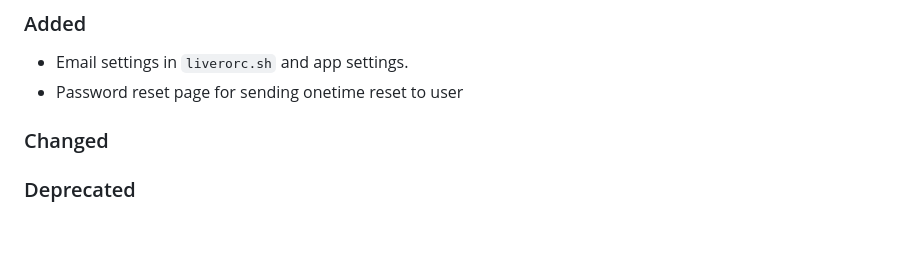
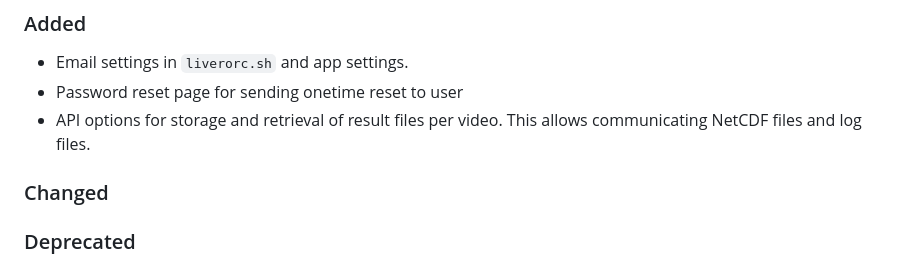
Before and after one commit to localdevices/LiveORC, a Markdown page: CHANGELOG.md, the part around the change. Drawn GitHub-style; blank space fills up the shorter version.

Commit message:
updated CHANGELOG for #13

```diff
--- a/CHANGELOG.md
+++ b/CHANGELOG.md
@@ -2,6 +2,7 @@
 ### Added
 - Email settings in `liverorc.sh` and app settings.
 - Password reset page for sending onetime reset to user
+- API options for storage and retrieval of result files per video. This allows communicating NetCDF files and log files.
 
 ### Changed
 ### Deprecated
```
